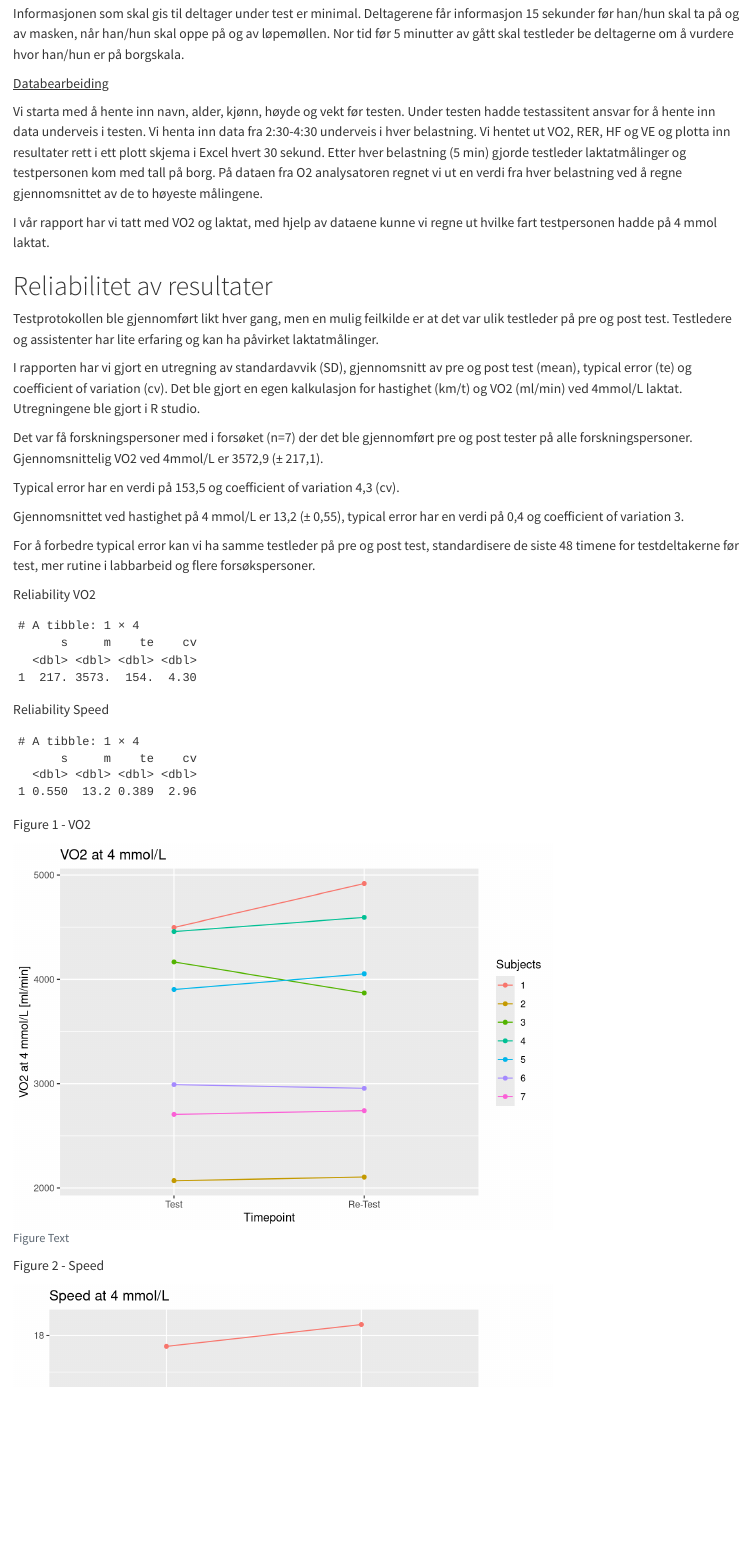
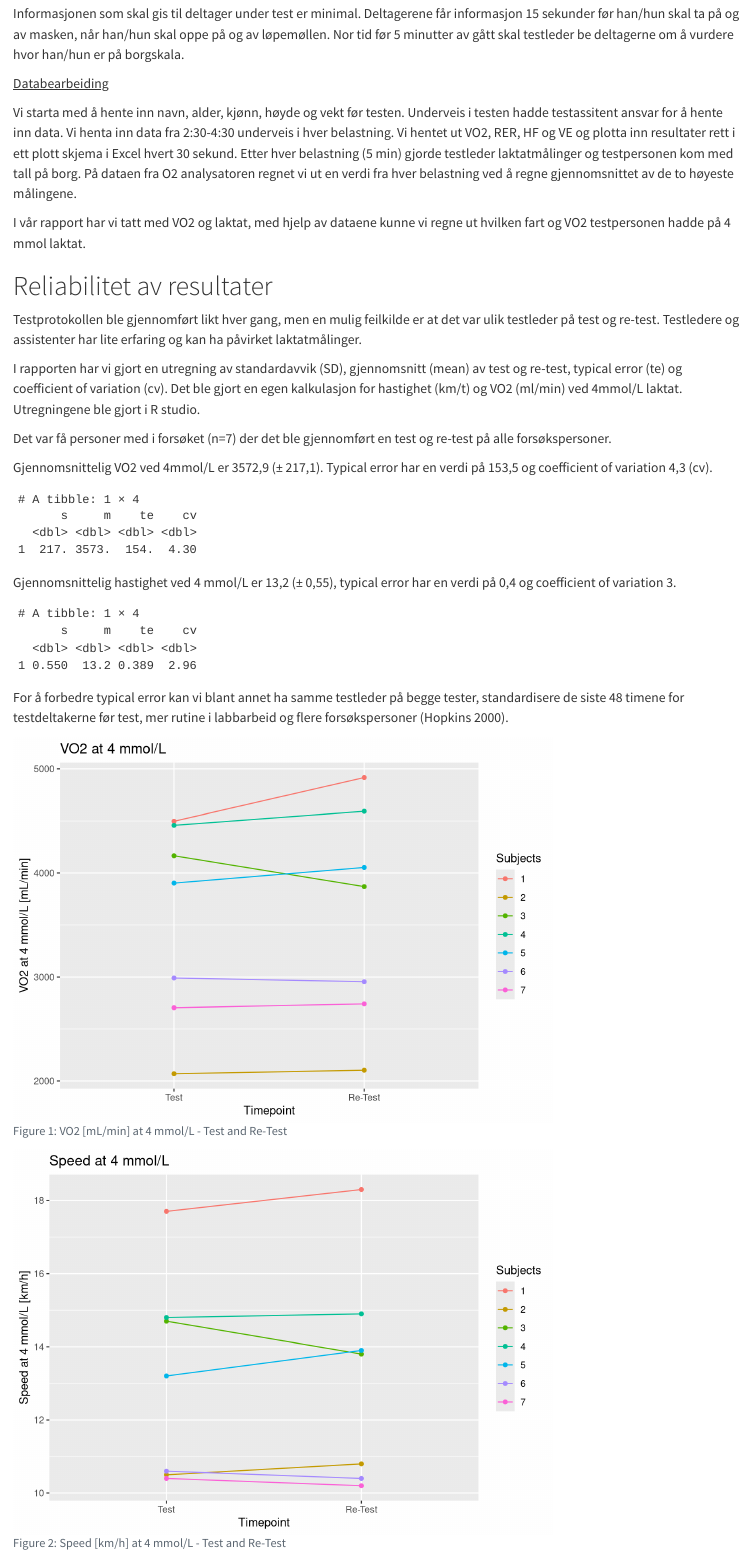
Before and after one commit to pijuliea/arbeidskrav1, a Quarto document (Laktat.qmd): the page in a window 1100 px wide, from 1100 px down before the commit and from 1080 px down after it, so that both start at the same text. Rendered offline with R 4.5, knitr and Pandoc in place of Quarto, with nearby package versions; some code elsewhere in the file could not run offline.

Commit message:
figure and table text

````diff
--- a/Laktat.qmd
+++ b/Laktat.qmd
@@ -56,21 +60,17 @@ Informasjonen som skal gis til deltager under test er minimal. Deltagerene får
 
 [Databearbeiding]{.underline}
 
-Vi starta med å hente inn navn, alder, kjønn, høyde og vekt før testen. Under testen hadde testassitent ansvar for å hente inn data underveis i testen. Vi henta inn data fra 2:30-4:30 underveis i hver belastning. Vi hentet ut VO2, RER, HF og VE og plotta inn resultater rett i ett plott skjema i Excel hvert 30 sekund. Etter hver belastning (5 min) gjorde testleder laktatmålinger og testpersonen kom med tall på borg. På dataen fra O2 analysatoren regnet vi ut en verdi fra hver belastning ved å regne gjennomsnittet av de to høyeste målingene.
+Vi starta med å hente inn navn, alder, kjønn, høyde og vekt før testen. Underveis i testen hadde testassitent ansvar for å hente inn data. Vi henta inn data fra 2:30-4:30 underveis i hver belastning. Vi hentet ut VO2, RER, HF og VE og plotta inn resultater rett i ett plott skjema i Excel hvert 30 sekund. Etter hver belastning (5 min) gjorde testleder laktatmålinger og testpersonen kom med tall på borg. På dataen fra O2 analysatoren regnet vi ut en verdi fra hver belastning ved å regne gjennomsnittet av de to høyeste målingene.
 
-I vår rapport har vi tatt med VO2 og laktat, med hjelp av dataene kunne vi regne ut hvilke fart testpersonen hadde på 4 mmol laktat.
+I vår rapport har vi tatt med VO2 og laktat, med hjelp av dataene kunne vi regne ut hvilken fart og VO2 testpersonen hadde på 4 mmol laktat.
 
 # Reliabilitet av resultater
 
-Testprotokollen ble gjennomført likt hver gang, men en mulig feilkilde er at det var ulik testleder på pre og post test. Testledere og assistenter har lite erfaring og kan ha påvirket laktatmålinger.
+Testprotokollen ble gjennomført likt hver gang, men en mulig feilkilde er at det var ulik testleder på test og re-test. Testledere og assistenter har lite erfaring og kan ha påvirket laktatmålinger.
 
-I rapporten har vi gjort en utregning av standardavvik (SD), gjennomsnitt av pre og post test (mean), typical error (te) og coefficient of variation (cv). Det ble gjort en egen kalkulasjon for
-hastighet (km/t) og VO2 (ml/min) ved 4mmol/L laktat. Utregningene ble gjort i R studio.
+I rapporten har vi gjort en utregning av standardavvik (SD), gjennomsnitt (mean) av test og re-test, typical error (te) og coefficient of variation (cv). Det ble gjort en egen kalkulasjon for hastighet (km/t) og VO2 (ml/min) ved 4mmol/L laktat. Utregningene ble gjort i R studio.
 
-Det var få forskningspersoner med i forsøket (n=7) der det ble gjennomført pre og post tester på alle forskningspersoner. Gjennomsnittelig VO2 ved 4mmol/L er 3572,9 (± 217,1).
+Det var få personer med i forsøket (n=7) der det ble gjennomført en test og re-test på alle forsøkspersoner.
 
-Typical error har en verdi på 153,5 og coefficient of variation 4,3 (cv).
+Gjennomsnittelig VO2 ved 4mmol/L er 3572,9 (± 217,1). Typical error har en verdi på 153,5 og coefficient of variation 4,3 (cv).
 
-Gjennomsnittet ved hastighet på 4 mmol/L er 13,2 (± 0,55), typical error har en verdi på 0,4 og coefficient of variation 3.
-
-For å forbedre typical error kan vi ha samme testleder på pre og post test, standardisere de siste 48 timene for testdeltakerne før test, mer rutine i labbarbeid og flere forsøkspersoner.
@@ -85,6 +77,4 @@ library(gt)
-Reliability VO2
-
-```{r}
+```{r reliability-VO2}
 #| echo: false
 dat <- read_excel("data/rawdata.xlsx") %>%
   select(subject, timepoint, lac.4.vo2)
@@ -99,9 +89,9 @@ dat %>%
   print()
 ```
 
-Reliability Speed
+Gjennomsnittelig hastighet ved 4 mmol/L er 13,2 (± 0,55), typical error har en verdi på 0,4 og coefficient of variation 3.
 
-```{r}
+```{r reliability-speed}
 #| echo: false
 dat <- read_excel("data/rawdata.xlsx") %>%
   select(subject, timepoint, lac.4.speed)
@@ -116,13 +106,13 @@ dat %>%
   print()
 ```
 
-Figure 1 - VO2
+For å forbedre typical error kan vi blant annet ha samme testleder på begge tester, standardisere de siste 48 timene for testdeltakerne før test, mer rutine i labbarbeid og flere forsøkspersoner [@hopkins2000].
 
-```{r}
+```{r figure-VO2}
 #| echo: false
 #| message: false
 #| warning: false
-#| fig-cap: "Figure Text"
+#| fig-cap: "Figure 1: VO2 [mL/min] at 4 mmol/L - Test and Re-Test"
 rawdata <- read_excel("data/rawdata.xlsx") %>%
   mutate(timepoint = factor(timepoint,
                             level = c("pre", "post"),
@@ -135,9 +125,9 @@ ggplot(data = rawdata, aes(x = timepoint,
   geom_point() +
   geom_line() +
   labs(x = "Timepoint",
-       y = "VO2 at 4 mmol/L [ml/min]",
+       y = "VO2 at 4 mmol/L [mL/min]",
        title = "VO2 at 4 mmol/L",
        color = "Subjects")
 ```
 
-Figure 2 - Speed
+```{r figure-speed}
@@ -146,7 +134,7 @@ Figure 2 - Speed
 #| echo: false
 #| message: false
 #| warning: false
-#| fig-cap: "Figure Text"
+#| fig-cap: "Figure 2: Speed [km/h] at 4 mmol/L - Test and Re-Test"
 rawdata <- read_excel("data/rawdata.xlsx") %>%
   mutate(timepoint = factor(timepoint,
                             level = c("pre", "post"),
@@ -159,15 +147,13 @@ ggplot(data = rawdata, aes(x = timepoint,
   geom_point() +
   geom_line() +
    labs(x = "Timepoint",
-       y = "Speed at 4 mmol/L [ml/min]",
+       y = "Speed at 4 mmol/L [km/h]",
        title = "Speed at 4 mmol/L",
        color = "Subjects")
 
 ```
 
-Table Descriptives
-
-```{r}
+```{r table-test vs. re-test}
 #| label: tbl-char
 #| tbl-cap: "Group characteristics (at 4 mmol/L)"
 #| echo: false
````
Also changed, not shown: Laktat.html, Laktat_files/figure-html/figure-VO2-1.png (added), Laktat_files/figure-html/figure-speed-1.png (added), Laktat_files/figure-html/unnamed-chunk-1-1.png (added), Laktat_files/figure-html/unnamed-chunk-2-1.png (added), Laktat.qmd (51 more changed lines).
